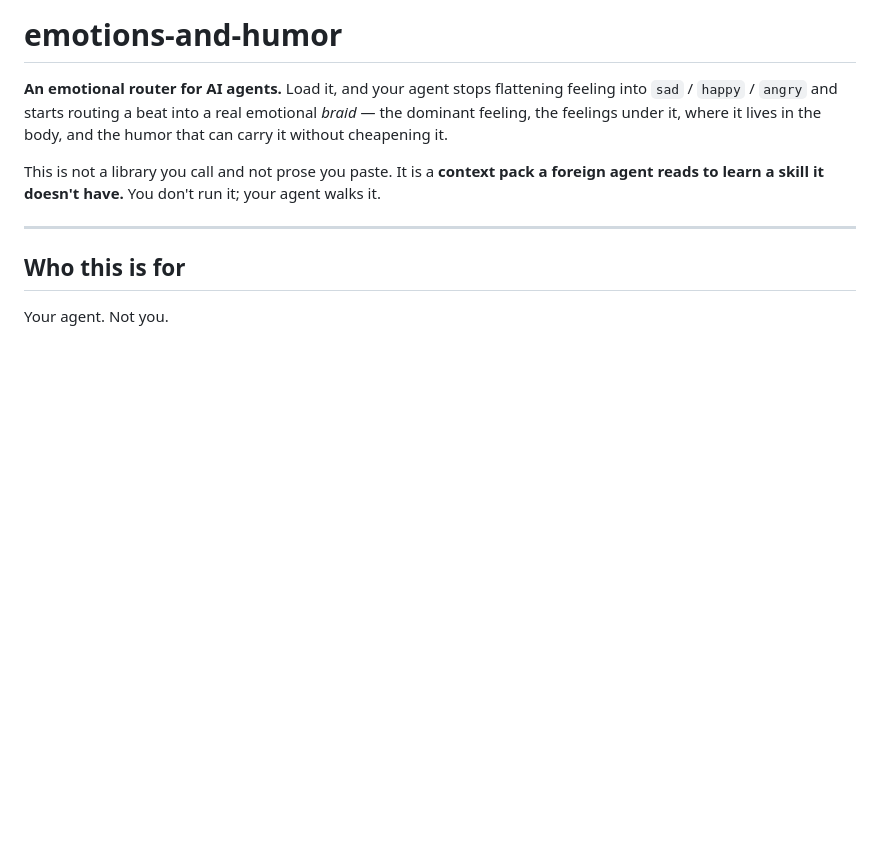
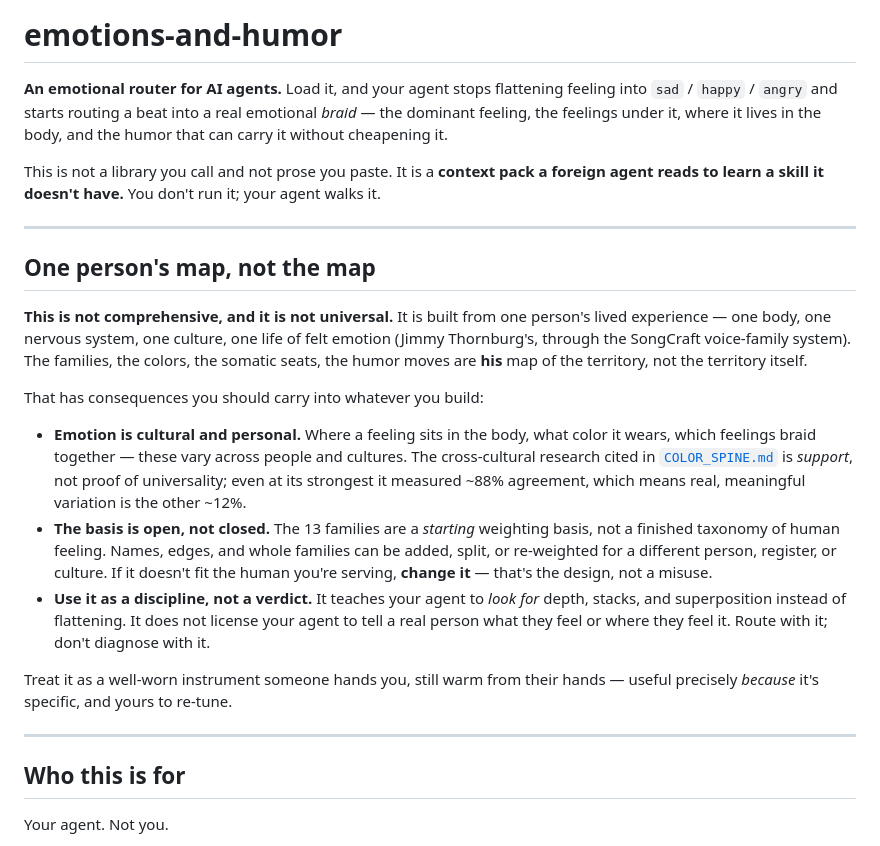
Before and after one commit to TheFortThatHolds/emotions-and-humor, a Markdown page: README.md, the part around the change. Drawn GitHub-style; blank space fills up the shorter version.

Commit message:
Add 'one person's map, not the map' caveat (README + router + color spine)
This basis is built from a single lived experience (via SongCraft), not a comprehensive
or universal taxonomy of feeling. Make that explicit for anyone building on it:
- README gains a prominent 'One person's map, not the map' section: emotion is cultural
  and personal; the basis is open (re-weight/rename/add for the human you serve); use it
  as a routing discipline, never to diagnose a real person.
- CONTEXT_GRAPH (what agents actually read) and COLOR_SPINE get short agent-facing
  versions of the same caveat, with the research reaffirmed as support, not proof of
  universality (~88% agreement leaves real variation).

Co-Authored-By: Claude Opus 4.8 <noreply@anthropic.com>
Claude-Session: https://claude.ai/code/session_01Ew4dSMMeBggtzm3D25RRkk

```diff
--- a/README.md
+++ b/README.md
@@ -8,6 +8,35 @@ in the body, and the humor that can carry it without cheapening it.
 This is not a library you call and not prose you paste. It is a **context pack a
 foreign agent reads to learn a skill it doesn't have.** You don't run it; your
 agent walks it.
+
+---
+
+## One person's map, not the map
+
+**This is not comprehensive, and it is not universal.** It is built from one
+person's lived experience — one body, one nervous system, one culture, one life of
+felt emotion (Jimmy Thornburg's, through the SongCraft voice-family system). The
+families, the colors, the somatic seats, the humor moves are **his** map of the
+territory, not the territory itself.
+
+That has consequences you should carry into whatever you build:
+
+- **Emotion is cultural and personal.** Where a feeling sits in the body, what color
+  it wears, which feelings braid together — these vary across people and cultures. The
+  cross-cultural research cited in [`COLOR_SPINE.md`](COLOR_SPINE.md) is *support*, not
+  proof of universality; even at its strongest it measured ~88% agreement, which means
+  real, meaningful variation is the other ~12%.
+- **The basis is open, not closed.** The 13 families are a *starting* weighting basis,
+  not a finished taxonomy of human feeling. Names, edges, and whole families can be
+  added, split, or re-weighted for a different person, register, or culture. If it
+  doesn't fit the human you're serving, **change it** — that's the design, not a misuse.
+- **Use it as a discipline, not a verdict.** It teaches your agent to *look for* depth,
+  stacks, and superposition instead of flattening. It does not license your agent to
+  tell a real person what they feel or where they feel it. Route with it; don't
+  diagnose with it.
+
+Treat it as a well-worn instrument someone hands you, still warm from their hands —
+useful precisely *because* it's specific, and yours to re-tune.
 
 ---
 
```
Also changed, not shown: COLOR_SPINE.md (+7 -0 lines), CONTEXT_GRAPH.md (+9 -0 lines).
